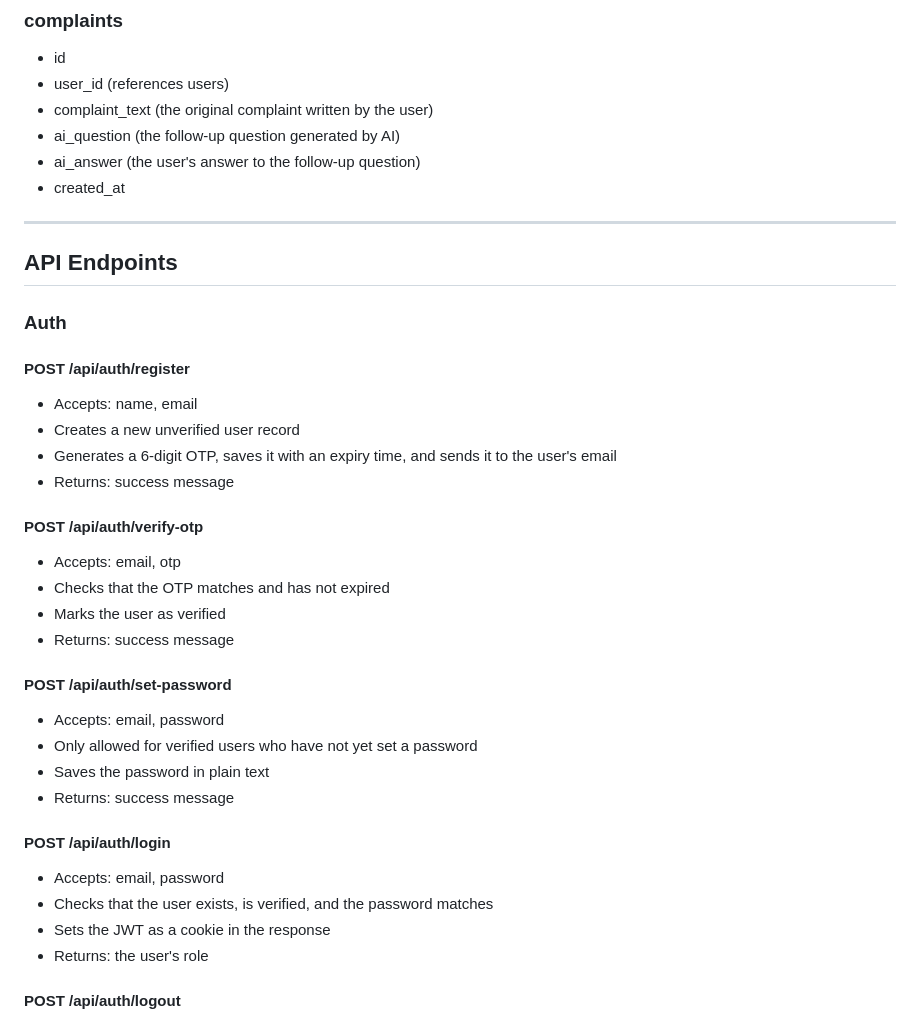
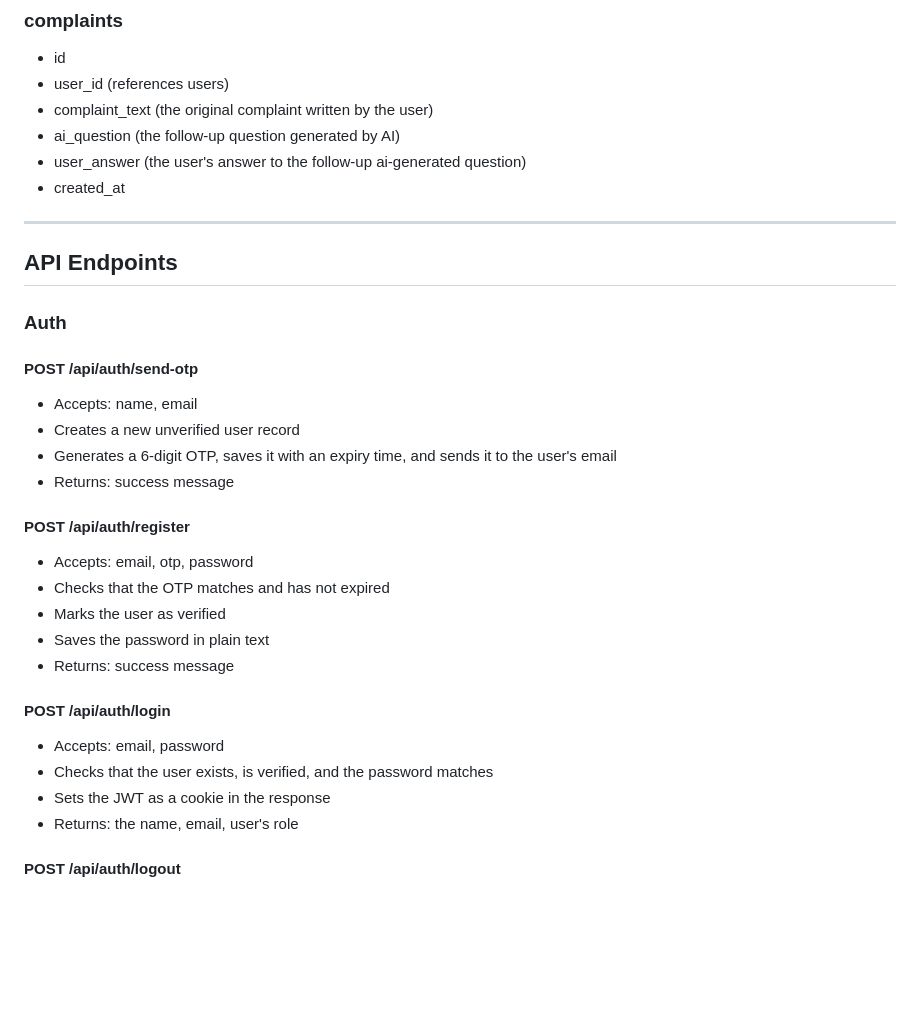
Before and after one commit to jyotisharma091-lang/Complaints-Registration-Platform-Full-Stack, a Markdown page: Backend/BACKEND.md, the part around the change. GitHub-like rendering; blank space fills up the shorter version.

Commit message:
Revise API auth endpoints and parameter names
Updated API documentation for authentication endpoints, including changes to parameter names and endpoint descriptions.

```diff
--- a/Backend/BACKEND.md
+++ b/Backend/BACKEND.md
@@ -23,7 +23,7 @@ Node.js and Express.js REST API server. Connected to Supabase as the database. D
 - user_id (references users)
 - complaint_text (the original complaint written by the user)
 - ai_question (the follow-up question generated by AI)
-- ai_answer (the user's answer to the follow-up question)
+- user_answer (the user's answer to the follow-up ai-generated question)
 - created_at
 
 ---
@@ -32,21 +32,16 @@ Node.js and Express.js REST API server. Connected to Supabase as the database. D
 
 ### Auth
 
-#### POST /api/auth/register
+#### POST /api/auth/send-otp
 - Accepts: name, email
 - Creates a new unverified user record
 - Generates a 6-digit OTP, saves it with an expiry time, and sends it to the user's email
 - Returns: success message
 
-#### POST /api/auth/verify-otp
-- Accepts: email, otp
+#### POST /api/auth/register
+- Accepts: email, otp, password
 - Checks that the OTP matches and has not expired
 - Marks the user as verified
-- Returns: success message
-
-#### POST /api/auth/set-password
-- Accepts: email, password
-- Only allowed for verified users who have not yet set a password
 - Saves the password in plain text
 - Returns: success message
 
@@ -54,7 +49,7 @@ Node.js and Express.js REST API server. Connected to Supabase as the database. D
 - Accepts: email, password
 - Checks that the user exists, is verified, and the password matches
 - Sets the JWT as a cookie in the response
-- Returns: the user's role
+- Returns: the name, email, user's role
 
 #### POST /api/auth/logout
 - Clears the JWT cookie
```
